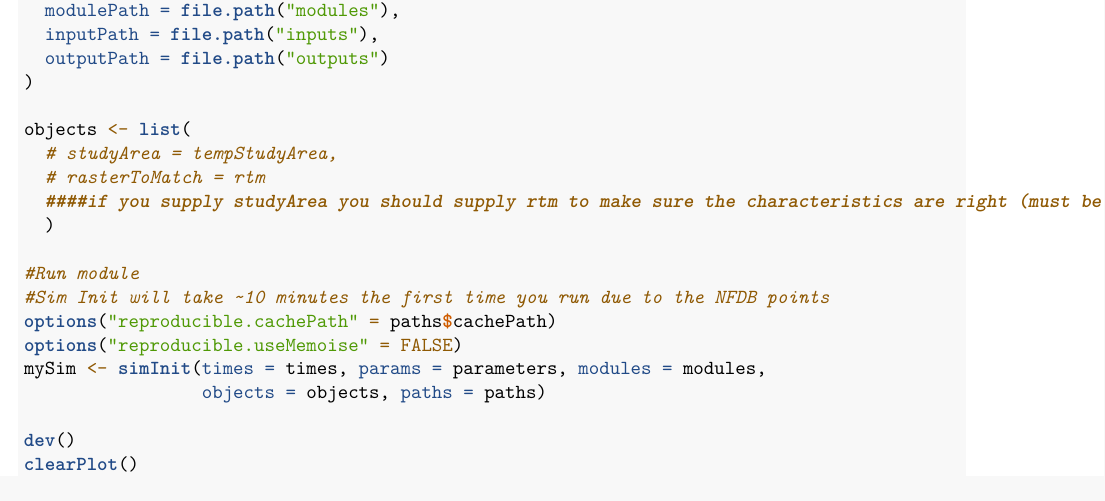
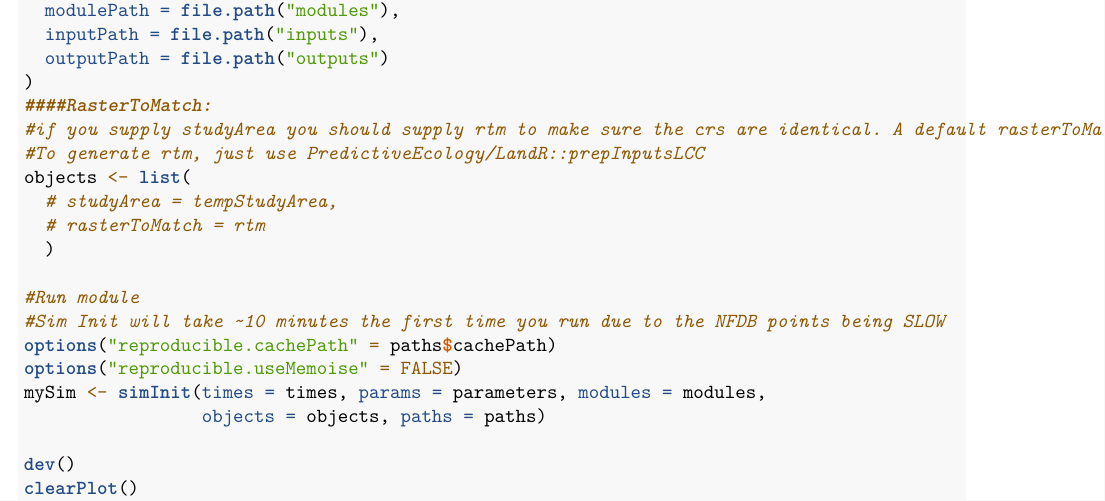
Before and after one commit to PredictiveEcology/scfm, an R Markdown document (scfm.Rmd): part of page 2 of 2, cut so that both start at the same text. Rendered offline with R 4.5, knitr and Pandoc, then LaTeX, with nearby package versions.

Commit message:
clarified rtm issue

```diff
--- a/scfm.Rmd
+++ b/scfm.Rmd
@@ -85,15 +85,16 @@ paths <- list(
   inputPath = file.path("inputs"),
   outputPath = file.path("outputs")
 )
-
+####RasterToMatch:
+#if you supply studyArea you should supply rtm to make sure the crs are identical. A default rasterToMatch is provided, but not for every module, and with load order not guaranteed, it may not be generated before it is required, in some circumstances. Some modules do not require studyArea and rtm to have identical crs, but scfm does due to overlay fxns.
+#To generate rtm, just use PredictiveEcology/LandR::prepInputsLCC
 objects <- list(
   # studyArea = tempStudyArea,
   # rasterToMatch = rtm
-  ####if you supply studyArea you should supply rtm to make sure the characteristics are right (must be same crs)
   )
 
 #Run module
-#Sim Init will take ~10 minutes the first time you run due to the NFDB points
+#Sim Init will take ~10 minutes the first time you run due to the NFDB points being SLOW
 options("reproducible.cachePath" = paths$cachePath)
 options("reproducible.useMemoise" = FALSE)
 mySim <- simInit(times = times, params = parameters, modules = modules,
```
